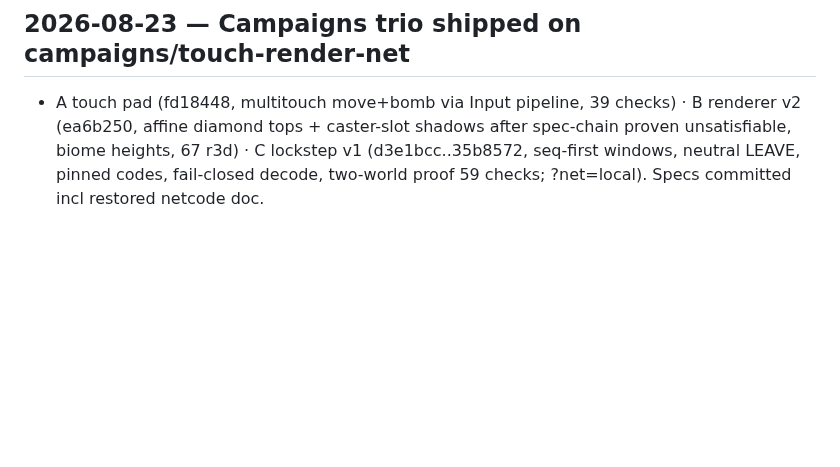
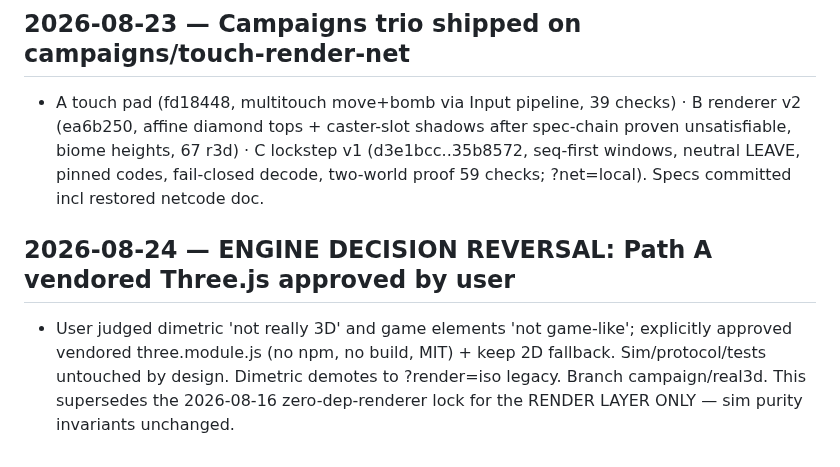
Before and after one commit to HMarzban/fusegrid, a Markdown page: MEMORY.md, the part around the change. GitHub-like rendering; blank space fills up the shorter version.

Commit message:
docs: engine decision reversal — vendored three.js for render layer

```diff
--- a/MEMORY.md
+++ b/MEMORY.md
@@ -280,3 +280,5 @@ append an entry when it makes a non-trivial change.
 - Next: design the dimetric renderer (renderer adapter + camera view + depth-sort + faux extrude/shadow). Implementation gate held pending design approval.
 ## 2026-08-23 — Campaigns trio shipped on campaigns/touch-render-net
 - A touch pad (fd18448, multitouch move+bomb via Input pipeline, 39 checks) · B renderer v2 (ea6b250, affine diamond tops + caster-slot shadows after spec-chain proven unsatisfiable, biome heights, 67 r3d) · C lockstep v1 (d3e1bcc..35b8572, seq-first windows, neutral LEAVE, pinned codes, fail-closed decode, two-world proof 59 checks; ?net=local). Specs committed incl restored netcode doc.
+## 2026-08-24 — ENGINE DECISION REVERSAL: Path A vendored Three.js approved by user
+- User judged dimetric 'not really 3D' and game elements 'not game-like'; explicitly approved vendored three.module.js (no npm, no build, MIT) + keep 2D fallback. Sim/protocol/tests untouched by design. Dimetric demotes to ?render=iso legacy. Branch campaign/real3d. This supersedes the 2026-08-16 zero-dep-renderer lock for the RENDER LAYER ONLY — sim purity invariants unchanged.
```
